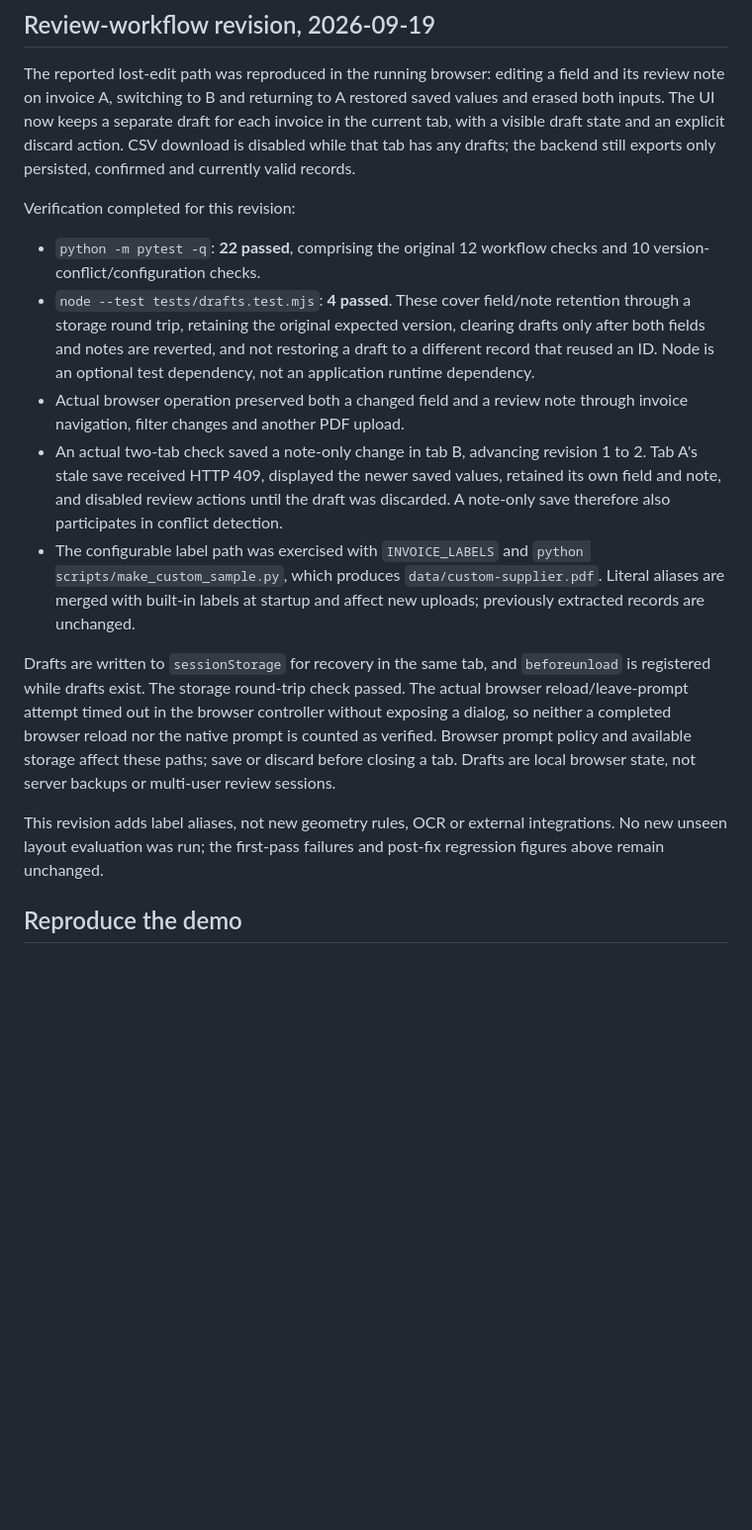
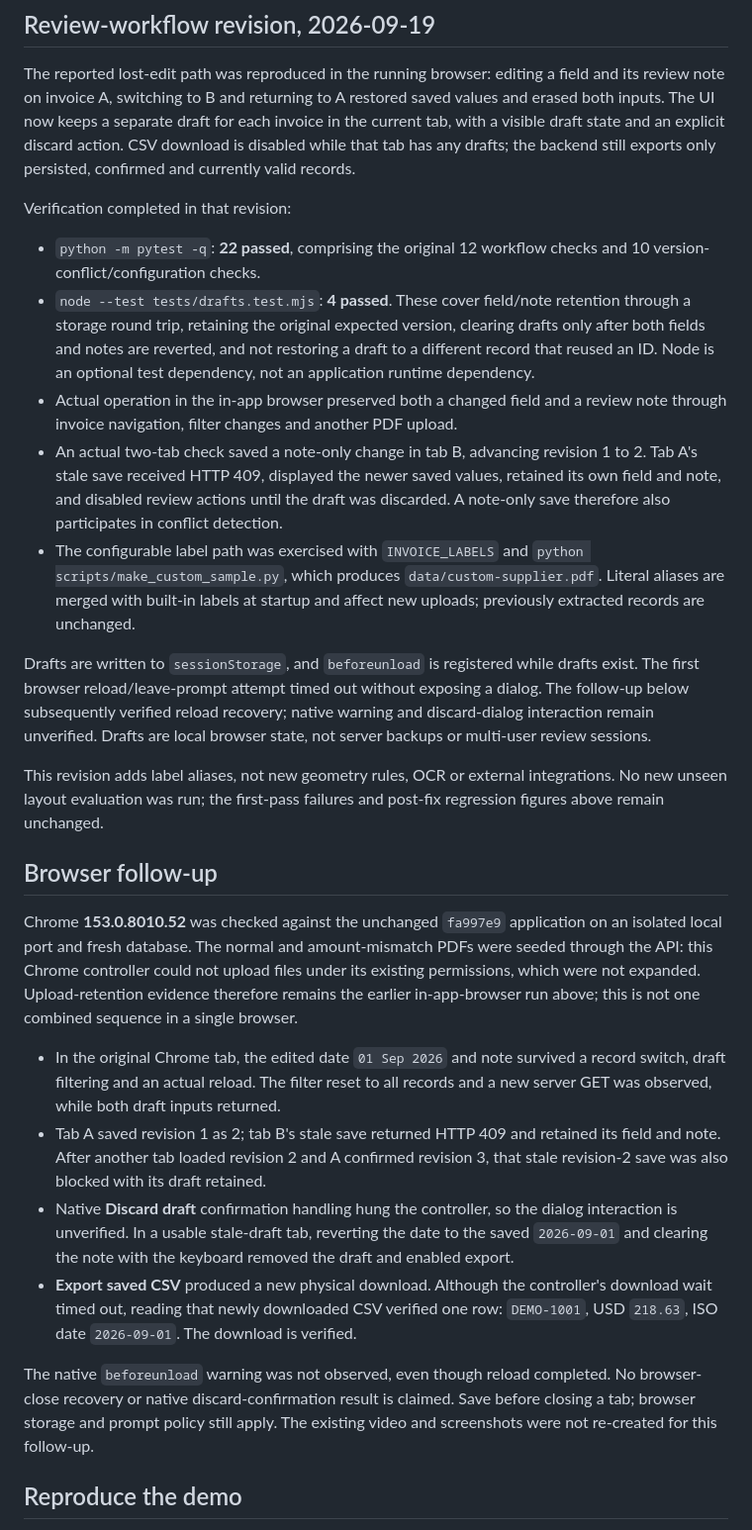
Before and after one commit to myp81607-dot/pdf-invoice-reviewer, a Markdown page: docs/evaluation.md, the part around one of its changes. Shown at 99% size. Drawn GitHub-style; blank space fills up the shorter version.

```diff
--- a/docs/evaluation.md
+++ b/docs/evaluation.md
@@ -54,17 +76,28 @@ An independent reviewer executed isolated API checks and found two concrete issu
 
 The reported lost-edit path was reproduced in the running browser: editing a field and its review note on invoice A, switching to B and returning to A restored saved values and erased both inputs. The UI now keeps a separate draft for each invoice in the current tab, with a visible draft state and an explicit discard action. CSV download is disabled while that tab has any drafts; the backend still exports only persisted, confirmed and currently valid records.
 
-Verification completed for this revision:
+Verification completed in that revision:
 
 - `python -m pytest -q`: **22 passed**, comprising the original 12 workflow checks and 10 version-conflict/configuration checks.
 - `node --test tests/drafts.test.mjs`: **4 passed**. These cover field/note retention through a storage round trip, retaining the original expected version, clearing drafts only after both fields and notes are reverted, and not restoring a draft to a different record that reused an ID. Node is an optional test dependency, not an application runtime dependency.
-- Actual browser operation preserved both a changed field and a review note through invoice navigation, filter changes and another PDF upload.
+- Actual operation in the in-app browser preserved both a changed field and a review note through invoice navigation, filter changes and another PDF upload.
 - An actual two-tab check saved a note-only change in tab B, advancing revision 1 to 2. Tab A's stale save received HTTP 409, displayed the newer saved values, retained its own field and note, and disabled review actions until the draft was discarded. A note-only save therefore also participates in conflict detection.
 - The configurable label path was exercised with `INVOICE_LABELS` and `python scripts/make_custom_sample.py`, which produces `data/custom-supplier.pdf`. Literal aliases are merged with built-in labels at startup and affect new uploads; previously extracted records are unchanged.
 
-Drafts are written to `sessionStorage` for recovery in the same tab, and `beforeunload` is registered while drafts exist. The storage round-trip check passed. The actual browser reload/leave-prompt attempt timed out in the browser controller without exposing a dialog, so neither a completed browser reload nor the native prompt is counted as verified. Browser prompt policy and available storage affect these paths; save or discard before closing a tab. Drafts are local browser state, not server backups or multi-user review sessions.
+Drafts are written to `sessionStorage`, and `beforeunload` is registered while drafts exist. The first browser reload/leave-prompt attempt timed out without exposing a dialog. The follow-up below subsequently verified reload recovery; native warning and discard-dialog interaction remain unverified. Drafts are local browser state, not server backups or multi-user review sessions.
 
 This revision adds label aliases, not new geometry rules, OCR or external integrations. No new unseen layout evaluation was run; the first-pass failures and post-fix regression figures above remain unchanged.
+
+## Browser follow-up
+
+Chrome **153.0.8010.52** was checked against the unchanged `fa997e9` application on an isolated local port and fresh database. The normal and amount-mismatch PDFs were seeded through the API: this Chrome controller could not upload files under its existing permissions, which were not expanded. Upload-retention evidence therefore remains the earlier in-app-browser run above; this is not one combined sequence in a single browser.
+
+- In the original Chrome tab, the edited date `01 Sep 2026` and note survived a record switch, draft filtering and an actual reload. The filter reset to all records and a new server GET was observed, while both draft inputs returned.
+- Tab A saved revision 1 as 2; tab B's stale save returned HTTP 409 and retained its field and note. After another tab loaded revision 2 and A confirmed revision 3, that stale revision-2 save was also blocked with its draft retained.
+- Native **Discard draft** confirmation handling hung the controller, so the dialog interaction is unverified. In a usable stale-draft tab, reverting the date to the saved `2026-09-01` and clearing the note with the keyboard removed the draft and enabled export.
+- **Export saved CSV** produced a new physical download. Although the controller's download wait timed out, reading that newly downloaded CSV verified one row: `DEMO-1001`, USD `218.63`, ISO date `2026-09-01`. The download is verified.
+
+The native `beforeunload` warning was not observed, even though reload completed. No browser-close recovery or native discard-confirmation result is claimed. Save before closing a tab; browser storage and prompt policy still apply. The existing video and screenshots were not re-created for this follow-up.
 
 ## Reproduce the demo
 
```
Also changed, not shown: other parts of docs/evaluation.md (+24 -2 lines), README.md (+12 -4 lines), README.zh-CN.md (+12 -4 lines).
